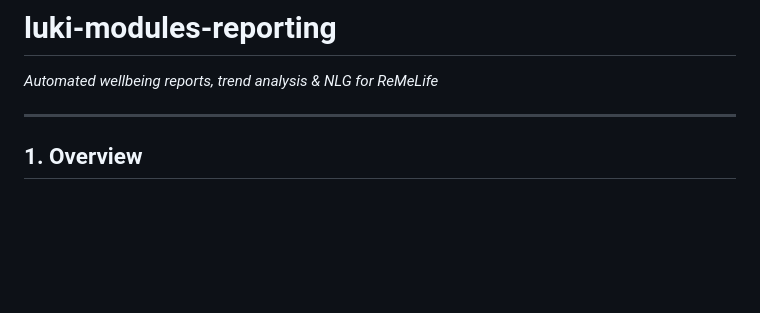
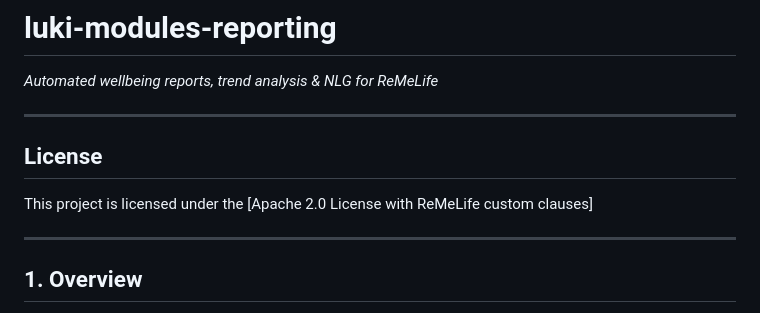
Before and after one commit to ReMe-life/AI-Repository-5-ai4u-automated-reporting, a Markdown page: README.md, the part around the change. GitHub-like rendering; blank space fills up the shorter version.

```diff
--- a/README.md
+++ b/README.md
@@ -1,5 +1,11 @@
 # luki-modules-reporting
 *Automated wellbeing reports, trend analysis & NLG for ReMeLife*
+
+---
+
+## License
+
+This project is licensed under the [Apache 2.0 License with ReMeLife custom clauses]
 
 ---
 
```
